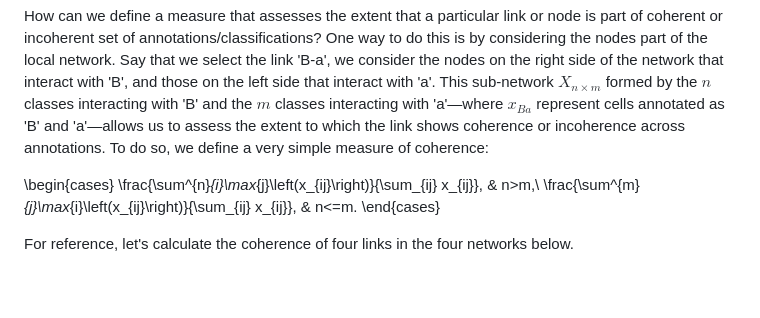
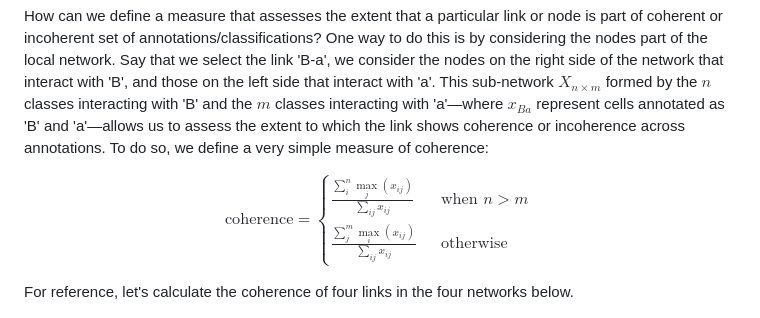
Before and after one commit to bernibra/tagtango, a Markdown page: inst/coherence-README.md, the part around the change. GitHub-like rendering; blank space fills up the shorter version.

Commit message:
Maybe nowwww....???

```diff
--- a/inst/coherence-README.md
+++ b/inst/coherence-README.md
@@ -14,10 +14,13 @@ Above is an example of two classifications that are incoherent for certain class
 
 How can we define a measure that assesses the extent that a particular link or node is part of coherent or incoherent set of annotations/classifications? One way to do this is by considering the nodes part of the local network. Say that we select the link 'B-a', we consider the nodes on the right side of the network that interact with 'B', and those on the left side that interact with 'a'. This sub-network $X_{n \times m}$ formed by the $n$ classes interacting with 'B' and the $m$ classes interacting with 'a'&mdash;where $x_{Ba}$ represent cells annotated as 'B' and 'a'&mdash;allows us to assess the extent to which the link shows coherence or incoherence across annotations. To do so, we define a very simple measure of coherence:
 
+$$
+\text{coherence}=
 \begin{cases}
-\frac{\sum^{n}_{i}\max_{j}\left(x_{ij}\right)}{\sum_{ij} x_{ij}}, & n>m,\\
-\frac{\sum^{m}_{j}\max_{i}\left(x_{ij}\right)}{\sum_{ij} x_{ij}}, & n<=m.
+\frac{\sum^{n}_{i}\max_{j}\left(x_{ij}\right)}{\sum_{ij} x_{ij}} & \quad \text{when $n>m$}\\
+\frac{\sum^{m}_{j}\max_{i}\left(x_{ij}\right)}{\sum_{ij} x_{ij}} & \quad \text{otherwise}
 \end{cases}
+$$
 
 For reference, let's calculate the coherence of four links in the four networks below.
 
```
